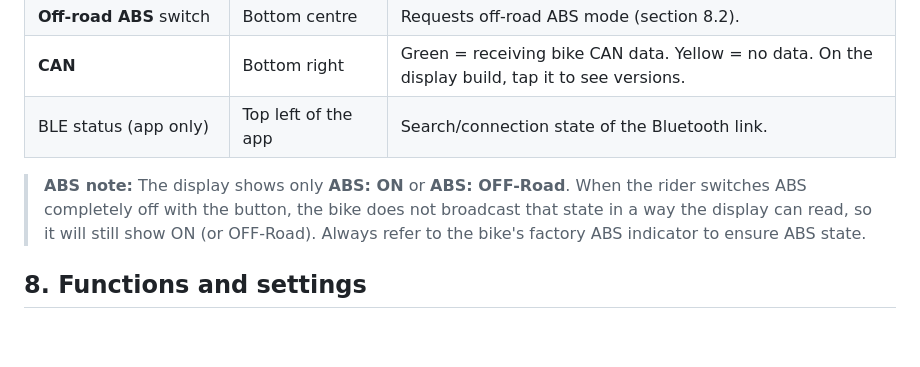
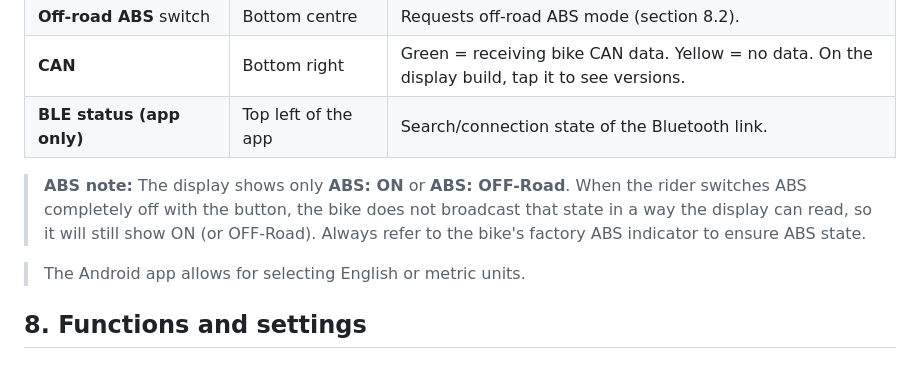
Before and after one commit to jroal/701display, a Markdown page: OWNERS_MANUAL.md, the part around one of its changes. GitHub-like rendering; blank space fills up the shorter version.

Commit message:
Fix formatting in OWNERS_MANUAL.md for clarity

```diff
--- a/OWNERS_MANUAL.md
+++ b/OWNERS_MANUAL.md
@@ -139,9 +139,11 @@ The 4.3" display and the Android app show the same layout.
 | **ABS: ON / OFF-Road** | Bottom left | ABS mode reported by the bike. See the note below. |
 | **Off-road ABS** switch | Bottom centre | Requests off-road ABS mode (section 8.2). |
 | **CAN** | Bottom right | Green = receiving bike CAN data. Yellow = no data. On the display build, tap it to see versions. |
-| BLE status (app only) | Top left of the app | Search/connection state of the Bluetooth link. |
+| **BLE status (app only)** | Top left of the app | Search/connection state of the Bluetooth link. |
 
 > **ABS note:** The display shows only **ABS: ON** or **ABS: OFF-Road**. When the rider switches ABS completely off with the button, the bike does not broadcast that state in a way the display can read, so it will still show ON (or OFF-Road). Always refer to the bike's factory ABS indicator to ensure ABS state.
+
+> The Android app allows for selecting English or metric units.
 
 ## 8. Functions and settings
 
```
Also changed, not shown: other parts of OWNERS_MANUAL.md (+1 -1 lines).
